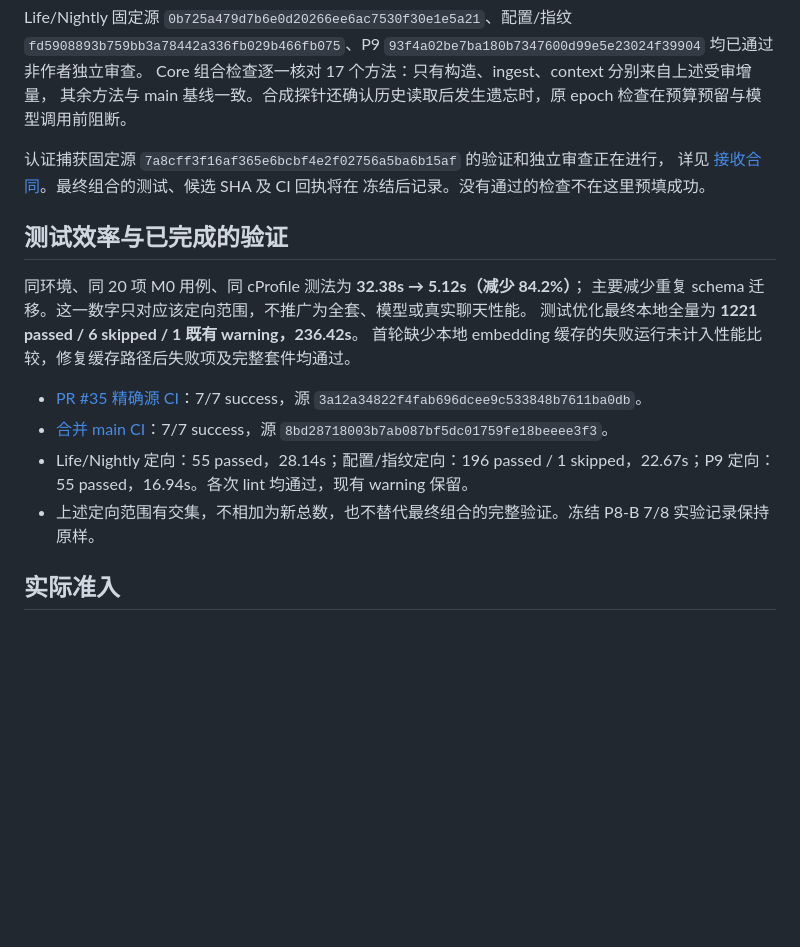
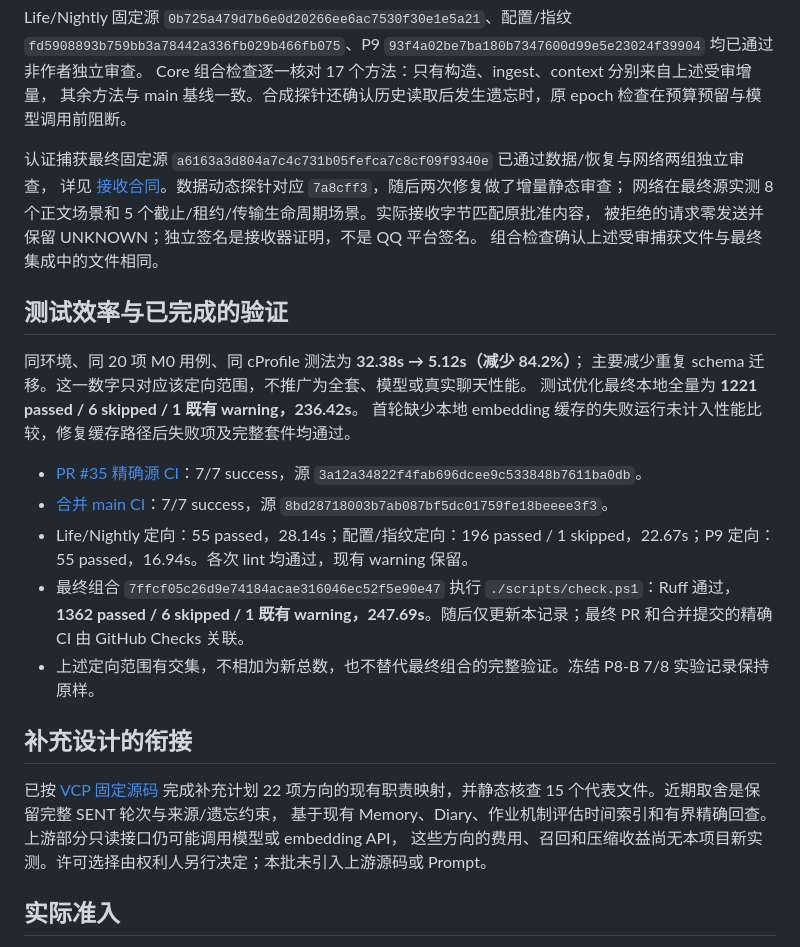
Before and after one commit to yanyuhanyue/companion-core, a Markdown page: docs/qq-beta/p10-offline-integration.md, the part around the change. GitHub-like rendering; blank space fills up the shorter version.

Commit message:
Record verified offline integration and supplement review

```diff
--- a/docs/qq-beta/p10-offline-integration.md
+++ b/docs/qq-beta/p10-offline-integration.md
@@ -21,9 +21,11 @@ Life/Nightly 固定源 `0b725a479d7b6e0d20266ee6ac7530f30e1e5a21`、配置/指
 Core 组合检查逐一核对 17 个方法：只有构造、ingest、context 分别来自上述受审增量，
 其余方法与 main 基线一致。合成探针还确认历史读取后发生遗忘时，原 epoch 检查在预算预留与模型调用前阻断。
 
-认证捕获固定源 `7a8cff3f16af365e6bcbf4e2f02756a5ba6b15af` 的验证和独立审查正在进行，
-详见 [接收合同](p10-authenticated-capture.md)。最终组合的测试、候选 SHA 及 CI 回执将在
-冻结后记录。没有通过的检查不在这里预填成功。
+认证捕获最终固定源 `a6163a3d804a7c4c731b05fefca7c8cf09f9340e` 已通过数据/恢复与网络两组独立审查，
+详见 [接收合同](p10-authenticated-capture.md)。数据动态探针对应 `7a8cff3`，随后两次修复做了增量静态审查；
+网络在最终源实测 8 个正文场景和 5 个截止/租约/传输生命周期场景。实际接收字节匹配原批准内容，
+被拒绝的请求零发送并保留 UNKNOWN；独立签名是接收器证明，不是 QQ 平台签名。
+组合检查确认上述受审捕获文件与最终集成中的文件相同。
 
 ## 测试效率与已完成的验证
 
@@ -35,7 +37,15 @@ Core 组合检查逐一核对 17 个方法：只有构造、ingest、context 分
 - [PR #35 精确源 CI](https://github.com/yanyuhanyue/companion-core/actions/runs/39514513763)：7/7 success，源 `3a12a34822f4fab696dcee9c533848b7611ba0db`。
 - [合并 main CI](https://github.com/yanyuhanyue/companion-core/actions/runs/39515593735)：7/7 success，源 `8bd28718003b7ab087bf5dc01759fe18beeee3f3`。
 - Life/Nightly 定向：55 passed，28.14s；配置/指纹定向：196 passed / 1 skipped，22.67s；P9 定向：55 passed，16.94s。各次 lint 均通过，现有 warning 保留。
+- 最终组合 `7ffcf05c26d9e74184acae316046ec52f5e90e47` 执行 `./scripts/check.ps1`：Ruff 通过，**1362 passed / 6 skipped / 1 既有 warning，247.69s**。随后仅更新本记录；最终 PR 和合并提交的精确 CI 由 GitHub Checks 关联。
 - 上述定向范围有交集，不相加为新总数，也不替代最终组合的完整验证。冻结 P8-B 7/8 实验记录保持原样。
+
+## 补充设计的衔接
+
+已按 [VCP 固定源码](https://github.com/lioensky/VCPToolBox/tree/6385f214e61d79df5b53e0744bde36e57dbdf7a6)
+完成补充计划 22 项方向的现有职责映射，并静态核查 15 个代表文件。近期取舍是保留完整 SENT 轮次与来源/遗忘约束，
+基于现有 Memory、Diary、作业机制评估时间索引和有界精确回查。上游部分只读接口仍可能调用模型或 embedding API，
+这些方向的费用、召回和压缩收益尚无本项目新实测。许可选择由权利人另行决定；本批未引入上游源码或 Prompt。
 
 ## 实际准入
 
```
